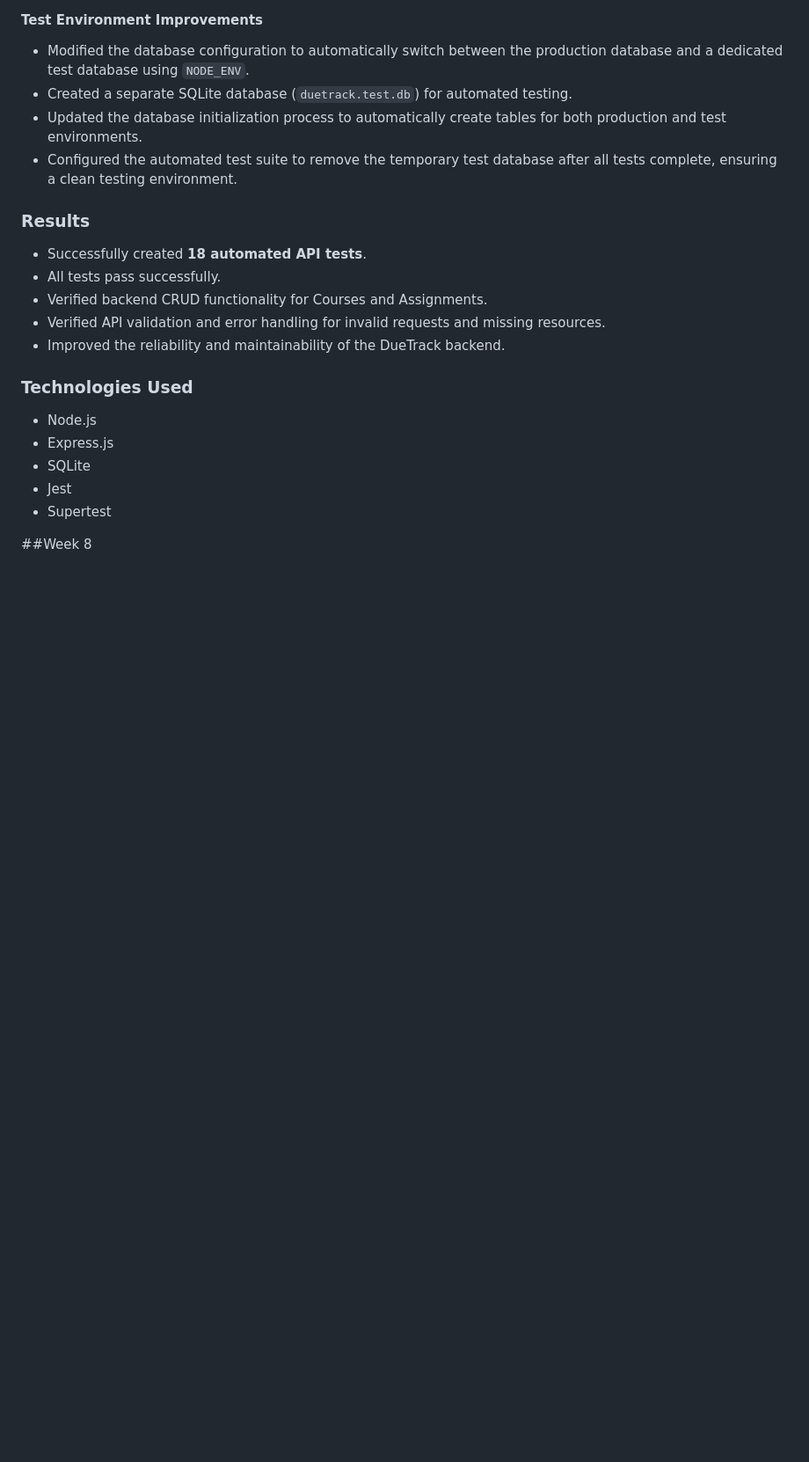
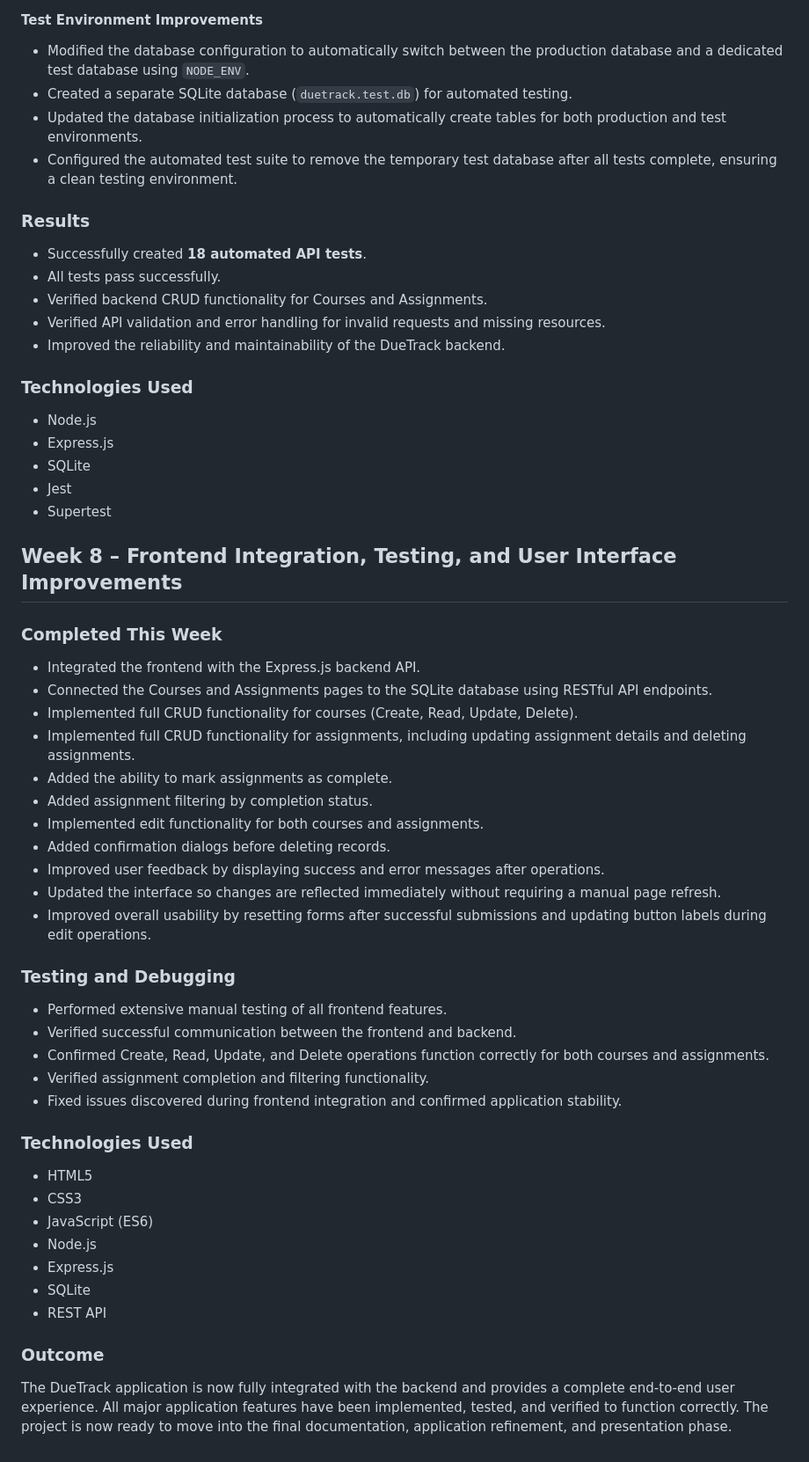
Before and after one commit to agivens5/DueTrack, a Markdown page: docs/Progress_Log.md, the part around the change. Shown at 88% size. Drawn GitHub-style; blank space fills up the shorter version.

Commit message:
Update Progress Log for Week 8 activities
Documented Week 8 progress including frontend integration, CRUD functionality, testing, and technologies used.

```diff
--- a/docs/Progress_Log.md
+++ b/docs/Progress_Log.md
@@ -141,4 +141,36 @@ Implemented tests for:
 - Jest
 - Supertest
 
-##Week 8
+## Week 8 – Frontend Integration, Testing, and User Interface Improvements
+
+### Completed This Week
+- Integrated the frontend with the Express.js backend API.
+- Connected the Courses and Assignments pages to the SQLite database using RESTful API endpoints.
+- Implemented full CRUD functionality for courses (Create, Read, Update, Delete).
+- Implemented full CRUD functionality for assignments, including updating assignment details and deleting assignments.
+- Added the ability to mark assignments as complete.
+- Added assignment filtering by completion status.
+- Implemented edit functionality for both courses and assignments.
+- Added confirmation dialogs before deleting records.
+- Improved user feedback by displaying success and error messages after operations.
+- Updated the interface so changes are reflected immediately without requiring a manual page refresh.
+- Improved overall usability by resetting forms after successful submissions and updating button labels during edit operations.
+
+### Testing and Debugging
+- Performed extensive manual testing of all frontend features.
+- Verified successful communication between the frontend and backend.
+- Confirmed Create, Read, Update, and Delete operations function correctly for both courses and assignments.
+- Verified assignment completion and filtering functionality.
+- Fixed issues discovered during frontend integration and confirmed application stability.
+
+### Technologies Used
+- HTML5
+- CSS3
+- JavaScript (ES6)
+- Node.js
+- Express.js
+- SQLite
+- REST API
+
+### Outcome
+The DueTrack application is now fully integrated with the backend and provides a complete end-to-end user experience. All major application features have been implemented, tested, and verified to function correctly. The project is now ready to move into the final documentation, application refinement, and presentation phase.
```
